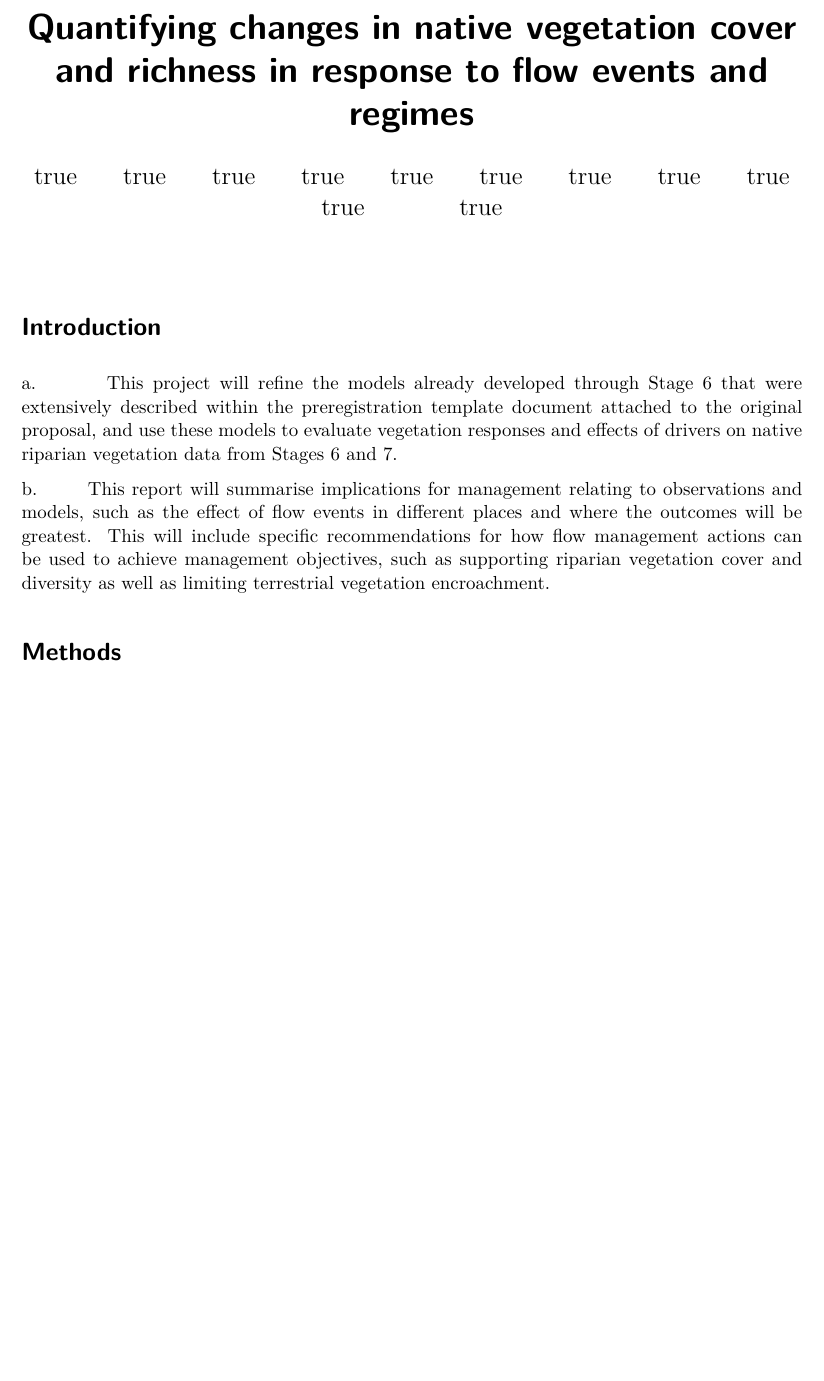
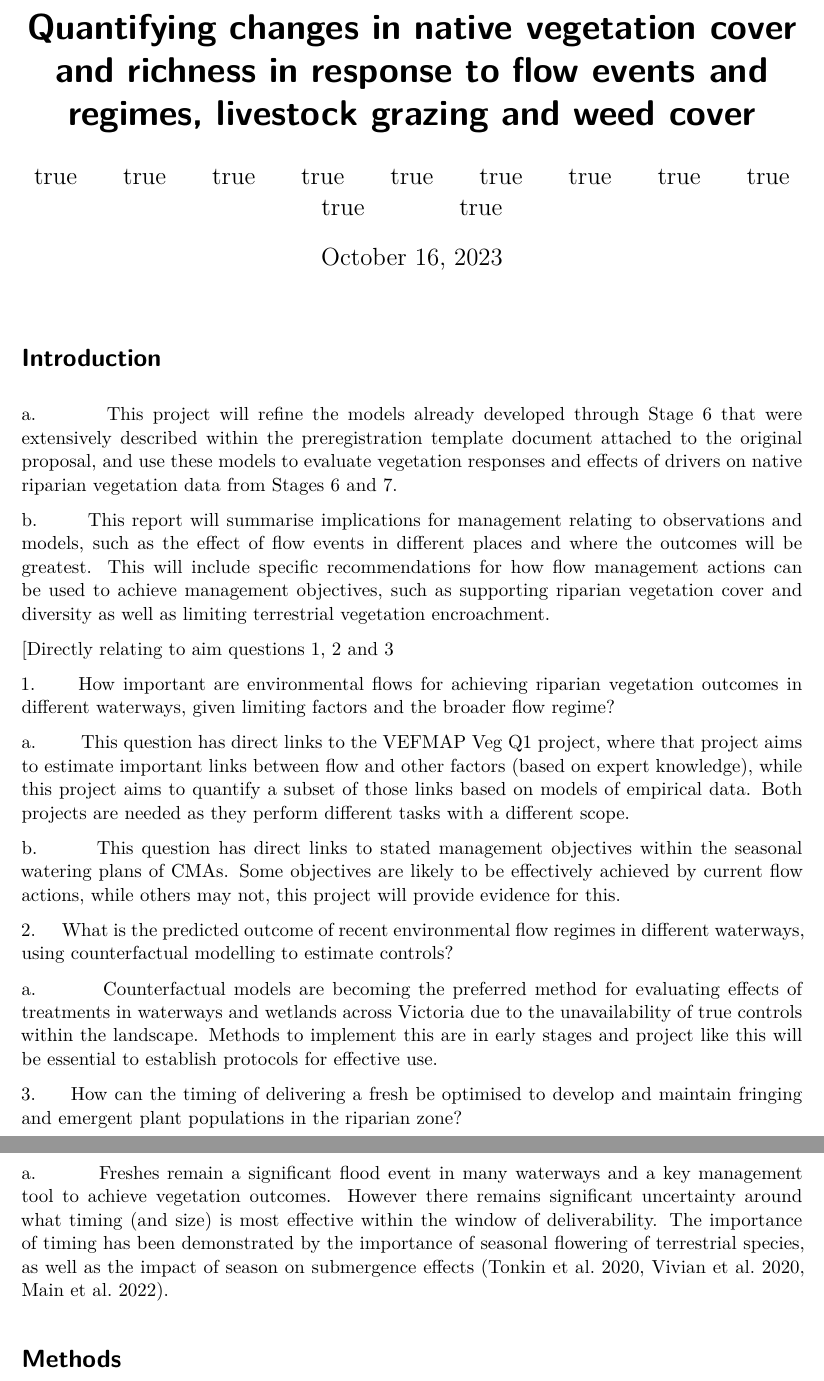
Before and after one commit to egouldo/VEFMAP_VEG_Stage6, a Quarto document (manuscript.qmd): part of the page before the commit and two parts of pages 1 and 2 of 2 after it, the two joined at a grey line, cut so that both start at the same text, the shorter picture padded with empty space. Rendered offline with R 4.5, knitr and Pandoc in place of Quarto, then LaTeX, with nearby package versions.

Commit message:
Info dump project questions / aim into introduction

```diff
--- a/manuscript.qmd
+++ b/manuscript.qmd
@@ -1,6 +1,7 @@
 ---
-title: "Quantifying changes in native vegetation cover and richness in response to flow events and regimes"
+title: "Quantifying changes in native vegetation cover and richness in response to flow events and regimes, livestock grazing and weed cover"
 description: "draft manuscript"
+date-modified: today
 format:
   pdf:
     elsevier-pdf:
@@ -26,6 +27,7 @@ author:
   - name: Karl Just
   - name: Ana Backstrom
     orcid: 0000-0003-0151-3927
+bibliography: data/references.bib
 ---
 
 # Introduction
@@ -37,6 +39,38 @@ b.
     This report will summarise implications for management relating to observations and models, such as the effect of flow events in different places and where the outcomes will be greatest.
 This will include specific recommendations for how flow management actions can be used to achieve management objectives, such as supporting riparian vegetation cover and diversity as well as limiting terrestrial vegetation encroachment.
 
+\[Directly relating to aim questions 1, 2 and 3
+
+1.
+  How important are environmental flows for achieving riparian vegetation outcomes in different waterways, given limiting factors and the broader flow regime?
+
+a.
+     This question has direct links to the VEFMAP Veg Q1 project, where that project aims to estimate important links between flow and other factors (based on expert knowledge), while this project aims to quantify a subset of those links based on models of empirical data.
+Both projects are needed as they perform different tasks with a different scope.
+
+
+b.
+    This question has direct links to stated management objectives within the seasonal watering plans of CMAs.
+Some objectives are likely to be effectively achieved by current flow actions, while others may not, this project will provide evidence for this.
+
+2.
+  What is the predicted outcome of recent environmental flow regimes in different waterways, using counterfactual modelling to estimate controls?
+
+
+a.
+     Counterfactual models are becoming the preferred method for evaluating effects of treatments in waterways and wetlands across Victoria due to the unavailability of true controls within the landscape.
+Methods to implement this are in early stages and project like this will be essential to establish protocols for effective use.
+
+
+3.
+  How can the timing of delivering a fresh be optimised to develop and maintain fringing and emergent plant populations in the riparian zone?
+
+
+a.
+     Freshes remain a significant flood event in many waterways and a key management tool to achieve vegetation outcomes.
+However there remains significant uncertainty around what timing (and size) is most effective within the window of deliverability.
+The importance of timing has been demonstrated by the importance of seasonal flowering of terrestrial species, as well as the impact of season on submergence effects (Tonkin et al. 2020, Vivian et al. 2020, Main et al. 2022).
+
 # Methods
 
 # Results
```
